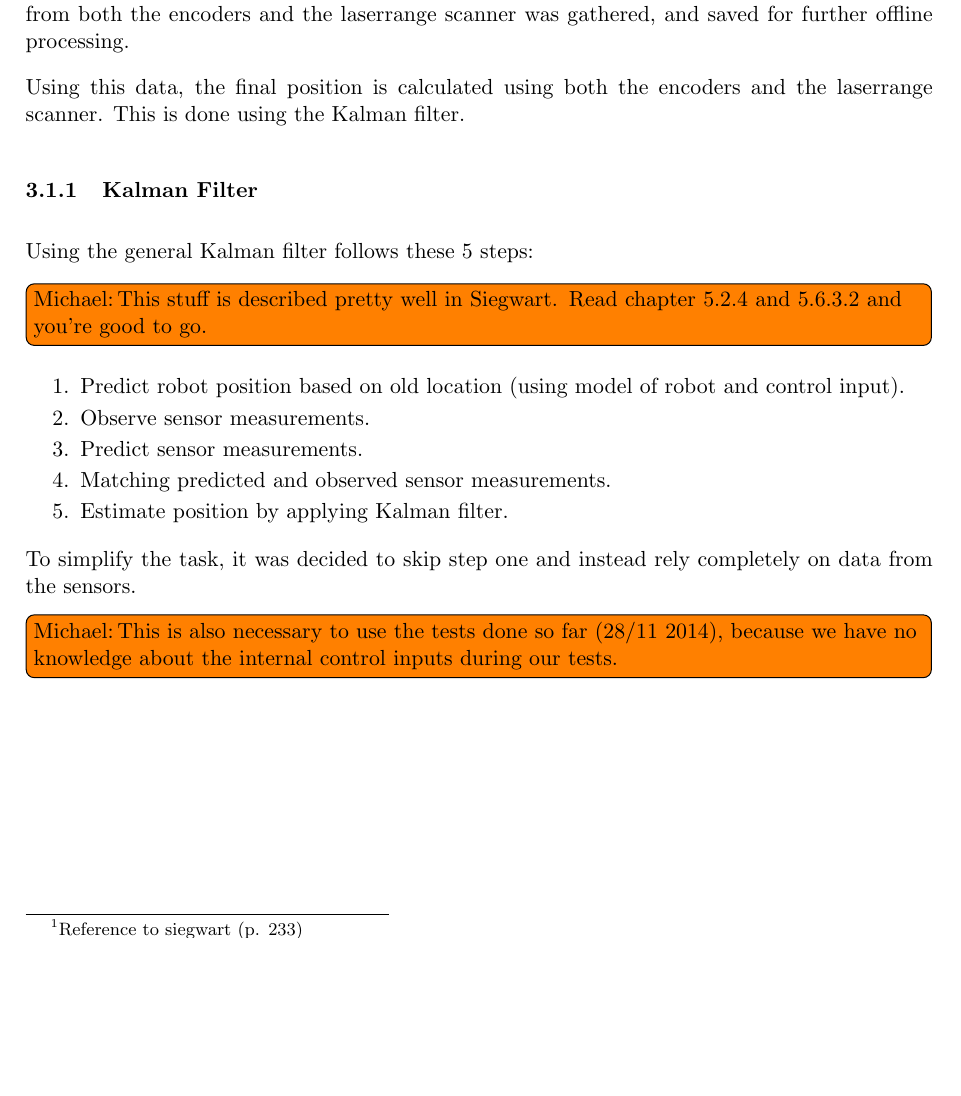
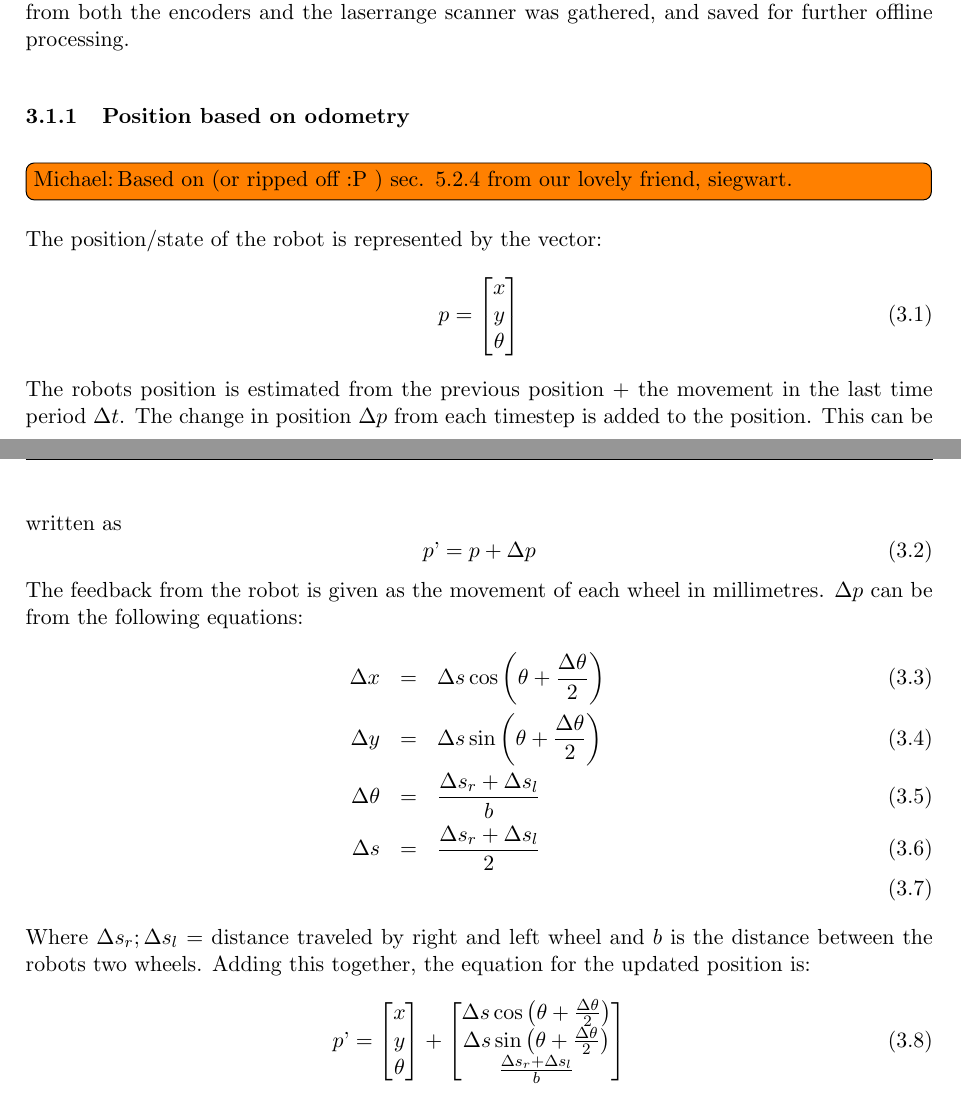
Before and after one commit to niive12/CupCollector, a LaTeX document (Rapport/master_doc.tex, which reads Rapport/content/localisation/method.tex): part of page 16 of 20 before the commit and two parts of pages 16 and 17 of 21 after it, the two joined at a grey line, cut so that both start at the same text, the shorter picture padded with empty space. Compiled offline with pdfLaTeX.

```diff
--- a/Rapport/content/localisation/method.tex
+++ b/Rapport/content/localisation/method.tex
@@ -16,20 +32,40 @@
 While testing, the robot only used sensor feedback from the encoders.
 Sensor readings from both the encoders and the laserrange scanner was gathered, and saved for further offline processing.
 
-Using this data, the final position is calculated using both the encoders and the laserrange scanner. This is done using the Kalman filter.
-%If this offline calculation using both estimates is more accurate than the online estimate using only odometry, then localisation is proved to be effective than odometry.
-
-\subsubsection{Kalman Filter}
-\label{sec:Kalman_filter}
-Using the general Kalman filter follows these 5 steps:
-\todo[inline, author=Michael]{This stuff is described pretty well in Siegwart. Read chapter 5.2.4 and 5.6.3.2 and you're good to go.}
-\begin{enumerate}
-	\item Predict robot position based on old location (using model of robot and control input).
-	\item Observe sensor measurements.
-	\item Predict sensor measurements.
-	\item Matching predicted and observed sensor measurements.
-	\item Estimate position by applying Kalman filter.
-\end{enumerate}
-
-To simplify the task, it was decided to skip step one and instead rely completely on data from the sensors.
-\todo[inline, author=Michael]{This is also necessary to use the tests done so far (28/11 2014), because we have no knowledge about the internal control inputs during our tests.}
+\subsubsection{Position based on odometry}
+\todo[inline, author=Michael]{Based on (or ripped off :P ) sec. 5.2.4 from our lovely friend, siegwart.}
+The position/state of the robot is represented by the vector:
+\begin{equation}
+  p =
+  \begin{bmatrix}
+    x \\
+    y \\
+    \theta
+  \end{bmatrix}
+\end{equation}
+The robots position is estimated from the previous position + the movement in the last time period $\Delta t$. The change in position $\Delta p$ from each timestep is added to the position. This can be written as
+\begin{equation}
+  p\textrm' = p + \Delta p
+\end{equation}
+The feedback from the robot is given as the movement of each wheel in millimetres. $\Delta p$ can be from the following equations:
+\begin{eqnarray}
+	\Delta x &=& \Delta s \cos \left(\theta + \frac{\Delta \theta}{2}\right) \\
+	\Delta y &=& \Delta s \sin \left(\theta + \frac{\Delta \theta}{2}\right) \\
+	\Delta \theta &=& \frac{\Delta s_r + \Delta s_l}{b} \\
+	\Delta s &=& \frac{\Delta s_r + \Delta s_l}{2} \\
+\end{eqnarray}
+Where $\Delta s_r; \Delta s_l$ = distance traveled by right and left wheel and $b$ is the distance between the robots two wheels. Adding this together, the equation for the updated position is:
+\begin{equation}
+  p\textrm' =
+  \begin{bmatrix}
+    x \\
+    y \\
+    \theta
+  \end{bmatrix}
+  +
+  \begin{bmatrix}
+    \Delta s \cos \left(\theta + \frac{\Delta \theta}{2}\right) \\
+    \Delta s \sin \left(\theta + \frac{\Delta \theta}{2}\right) \\
+    \frac{\Delta s_r + \Delta s_l}{b}
+  \end{bmatrix}
+\end{equation}
```
Also changed, not shown: Rapport/graphics/hokuyo_laserrange.png (added), Rapport/graphics/nexus_robot.png (added), Rapport/content/localisation/method.tex (24 more changed lines).
